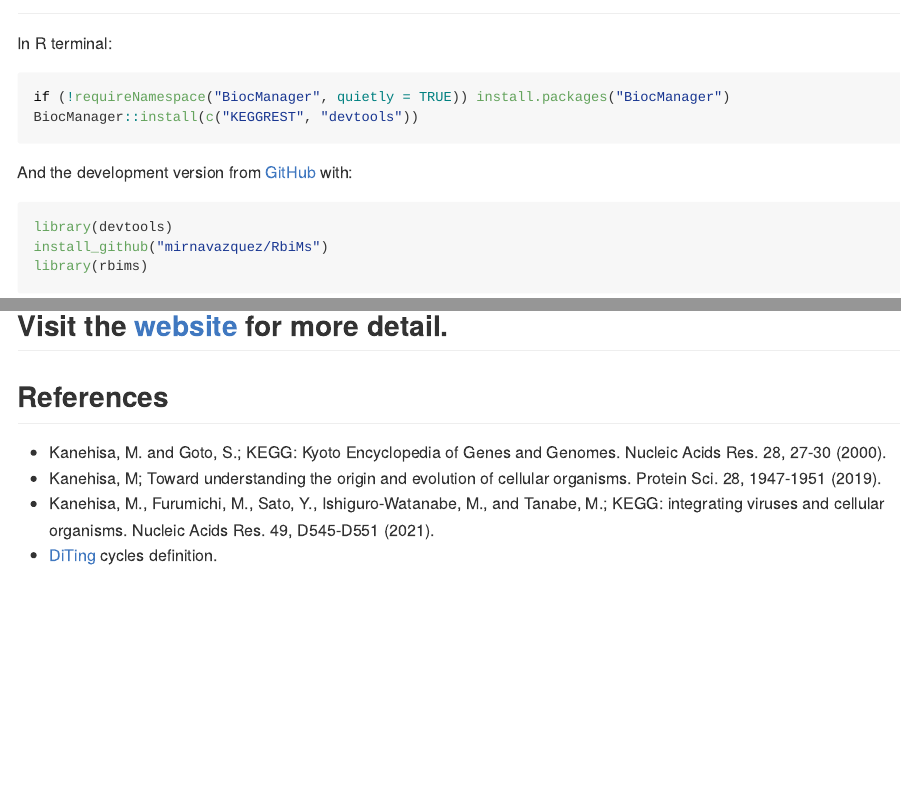
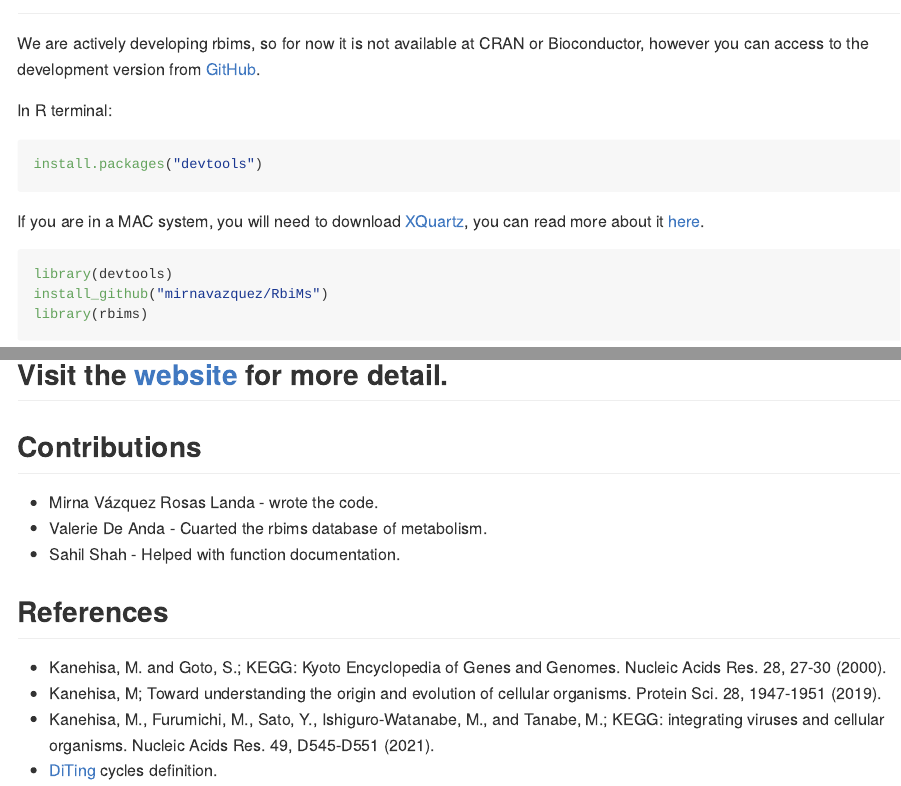
Before and after one commit to mirnavazquez/RbiMs, an R Markdown document (README.Rmd): the page in a window 1100 px wide, from 190 px down, and a second part further down, joined at a grey line. The pictures show the output file README.md that the author committed with the source, drawn offline in the style of GitHub; badge pictures from the web are left out.

Commit message:
Update readme

````diff
--- a/README.Rmd
+++ b/README.Rmd
@@ -25,16 +25,17 @@ knitr::opts_chunk$set(
 
 R tools for reconstructing bin metabolisms.
 
-##  Quick install
+## Quick install
+
+We are actively developing rbims, so for now it is not available at CRAN or Bioconductor, however you can access to the development version from [GitHub](https://github.com/mirnavazquez/RbiMs).
 
 In R terminal:
 
 ``` r
-if (!requireNamespace("BiocManager", quietly = TRUE)) install.packages("BiocManager")
-BiocManager::install(c("KEGGREST", "devtools"))
+install.packages("devtools")
 ```
 
-And the development version from [GitHub](https://github.com/mirnavazquez/RbiMs) with:
+If you are in a MAC system, you will need to download [XQuartz](https://www.xquartz.org/), you can read more about it [here](https://stackoverflow.com/questions/38952427/include-cairo-r-on-a-mac).
 
 ``` r
 library(devtools)
@@ -48,6 +49,13 @@ library(rbims)
 
 ## Visit the [website](https://mirnavazquez.github.io/RbiMs/) for more detail.
 
+## Contributions
+
+- Mirna Vázquez Rosas Landa - wrote the code.
+- Valerie De Anda - Cuarted the rbims database of metabolism.
+- Sahil Shah - Helped with function documentation.
+
+
 ##  References
 
 * Kanehisa, M. and Goto, S.; KEGG: Kyoto Encyclopedia of Genes and Genomes. Nucleic Acids Res. 28, 27-30 (2000).
````
Also changed, not shown: README.md.
